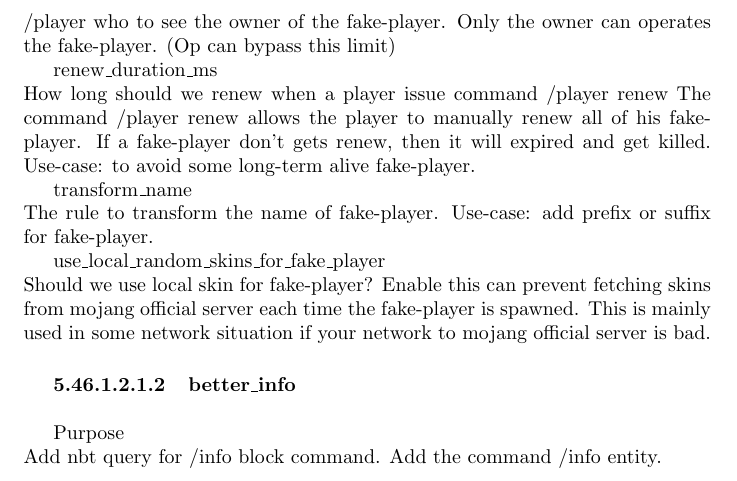
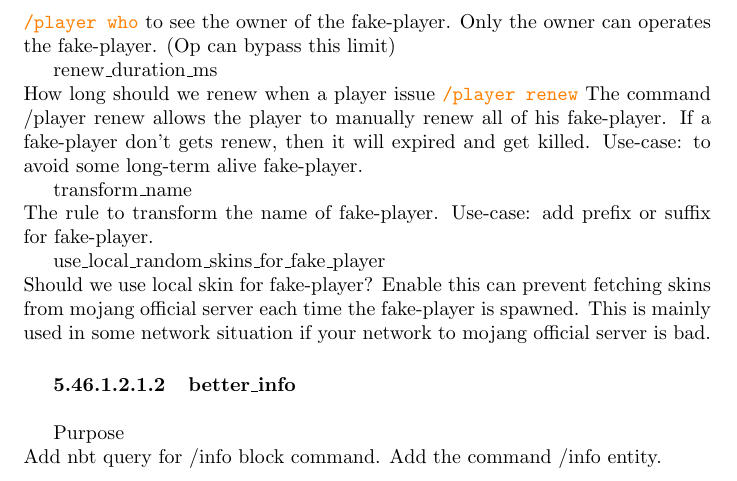
Before and after one commit to sakurawald/fuji, a LaTeX book (docs/fuji.tex, which reads docs/chapters/module/gameplay/carpet/carpet.tex): part of page 84 of 92, cut so that both start at the same text. Compiled offline with pdfLaTeX.

Commit message:
add: colorize for command usage

```diff
--- a/docs/chapters/module/gameplay/carpet/carpet.tex
+++ b/docs/chapters/module/gameplay/carpet/carpet.tex
@@ -19,11 +19,11 @@ The range of minutes\_of\_the\_day is [0, 1440].
 For example: (1, 0, 2) means if the days\_of\_week >= 1, and minutes\_of\_the\_day >= 0, then the max\_fake\_player\_per\_player now is 2.
 Besides, you can add multi rules, the rules are checked from up to down.
 The first rule that matches current time will be used to decide the max\_fake\_player\_per\_player.
-You can issue /player who to see the owner of the fake-player.
+You can issue \ic{/player who} to see the owner of the fake-player.
 Only the owner can operates the fake-player. (Op can bypass this limit)
 
 renew\_duration\_ms\\
-How long should we renew when a player issue command /player renew
+How long should we renew when a player issue \ic{/player renew}
 The command /player renew allows the player to manually renew all of his fake-player.
 If a fake-player don't gets renew, then it will expired and get killed.
 Use-case: to avoid some long-term alive fake-player.
```
